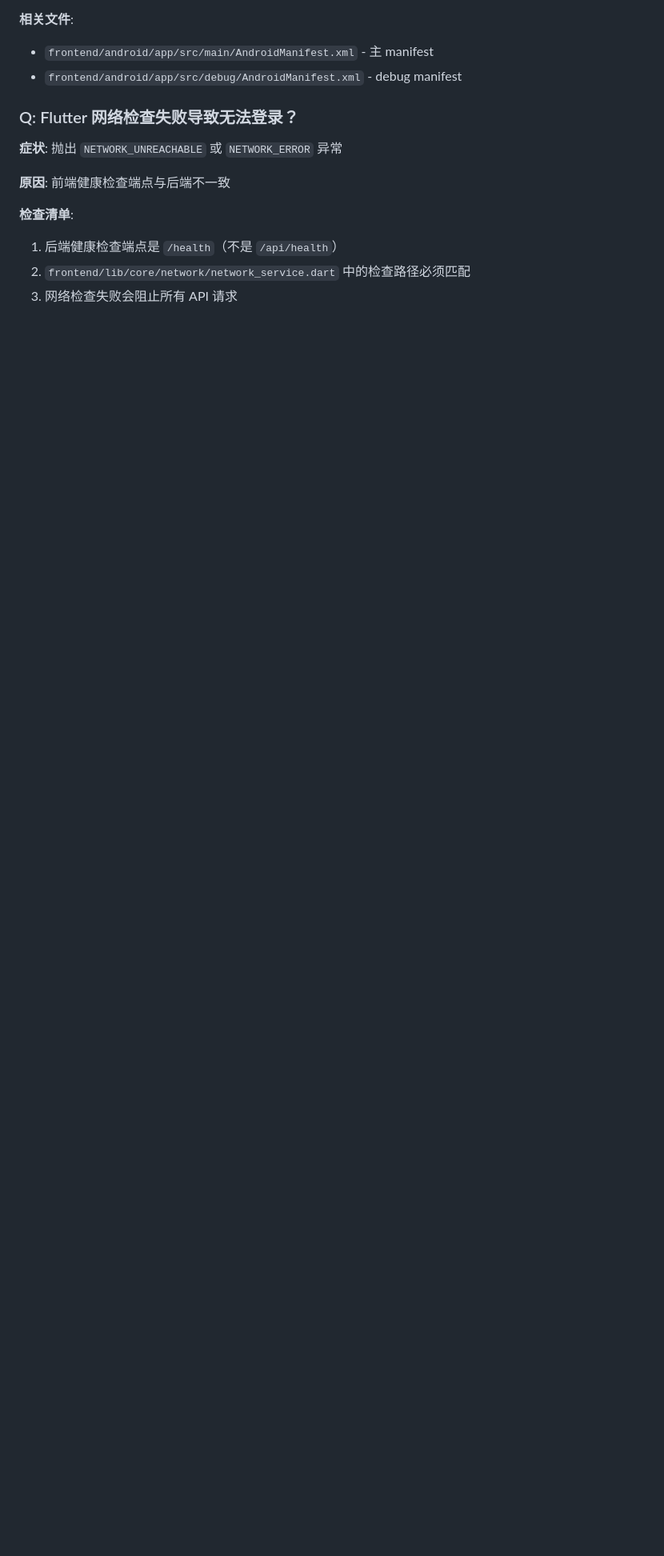
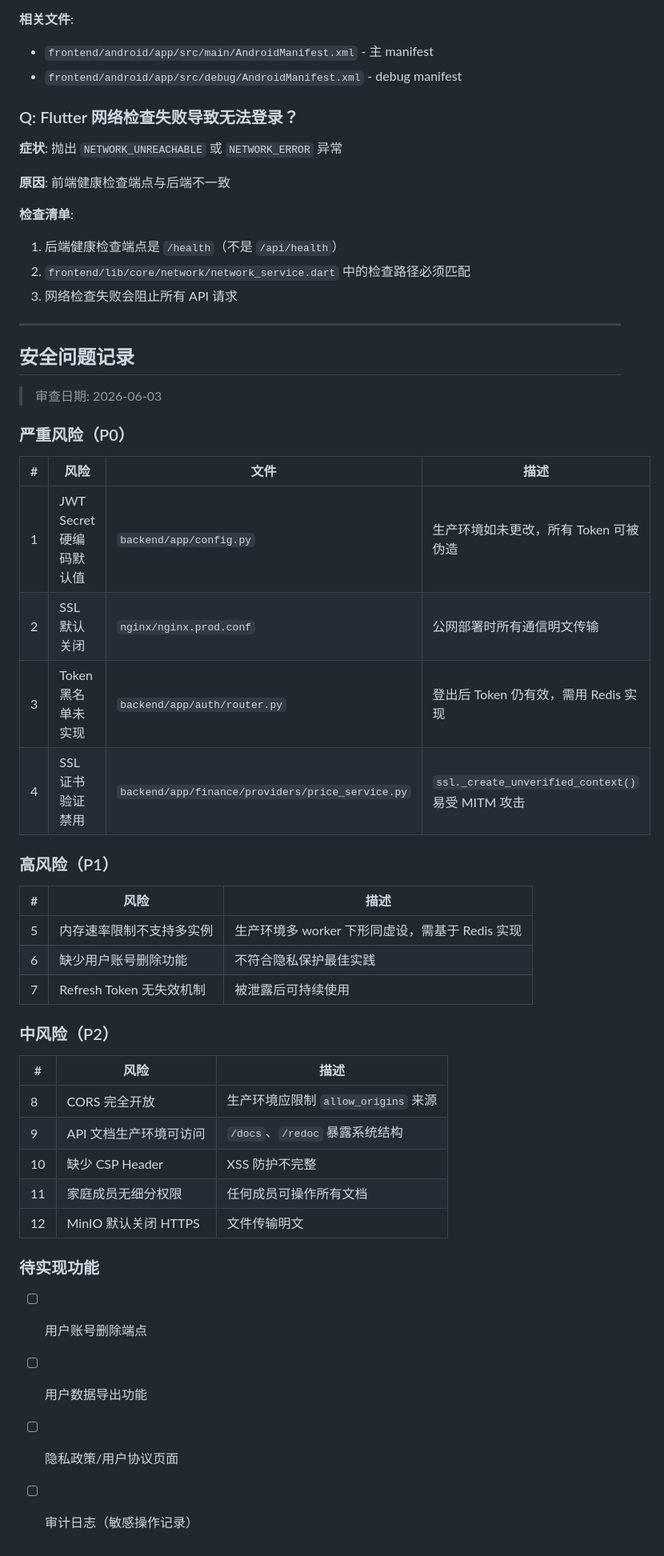
Before and after one commit to Cnomel/Family-FIRE, a Markdown page: AGENTS.md, the part around the change. Shown at 80% size. GitHub-like rendering; blank space fills up the shorter version.

Commit message:
docs: 记录安全审查发现的问题

```diff
--- a/AGENTS.md
+++ b/AGENTS.md
@@ -176,3 +176,43 @@ uv run python scripts/seed_budget_templates.py
 1. 后端健康检查端点是 `/health`（不是 `/api/health`）
 2. `frontend/lib/core/network/network_service.dart` 中的检查路径必须匹配
 3. 网络检查失败会阻止所有 API 请求
+
+---
+
+## 安全问题记录
+
+> 审查日期: 2026-06-03
+
+### 严重风险（P0）
+
+| # | 风险 | 文件 | 描述 |
+|---|------|------|------|
+| 1 | JWT Secret 硬编码默认值 | `backend/app/config.py` | 生产环境如未更改，所有 Token 可被伪造 |
+| 2 | SSL 默认关闭 | `nginx/nginx.prod.conf` | 公网部署时所有通信明文传输 |
+| 3 | Token 黑名单未实现 | `backend/app/auth/router.py` | 登出后 Token 仍有效，需用 Redis 实现 |
+| 4 | SSL 证书验证禁用 | `backend/app/finance/providers/price_service.py` | `ssl._create_unverified_context()` 易受 MITM 攻击 |
+
+### 高风险（P1）
+
+| # | 风险 | 描述 |
+|---|------|------|
+| 5 | 内存速率限制不支持多实例 | 生产环境多 worker 下形同虚设，需基于 Redis 实现 |
+| 6 | 缺少用户账号删除功能 | 不符合隐私保护最佳实践 |
+| 7 | Refresh Token 无失效机制 | 被泄露后可持续使用 |
+
+### 中风险（P2）
+
+| # | 风险 | 描述 |
+|---|------|------|
+| 8 | CORS 完全开放 | 生产环境应限制 `allow_origins` 来源 |
+| 9 | API 文档生产环境可访问 | `/docs`、`/redoc` 暴露系统结构 |
+| 10 | 缺少 CSP Header | XSS 防护不完整 |
+| 11 | 家庭成员无细分权限 | 任何成员可操作所有文档 |
+| 12 | MinIO 默认关闭 HTTPS | 文件传输明文 |
+
+### 待实现功能
+
+- [ ] 用户账号删除端点
+- [ ] 用户数据导出功能
+- [ ] 隐私政策/用户协议页面
+- [ ] 审计日志（敏感操作记录）
```
